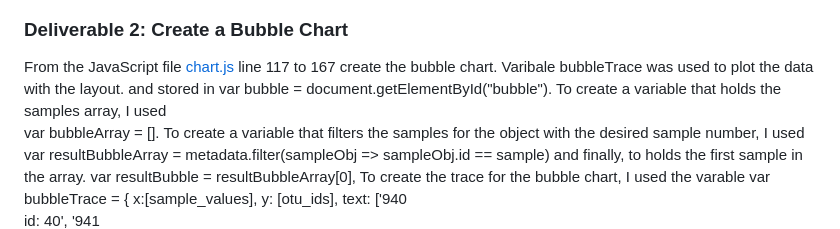
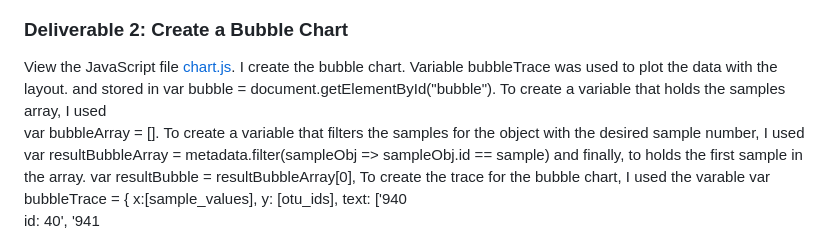
Before and after one commit to JaredTMurray/plotlydiploy, a Markdown page: README.md, the part around the change. Rendered like a GitHub page.

```diff
--- a/README.md
+++ b/README.md
@@ -22,7 +22,7 @@ Focuses, the following deliverables:
 ![](https://github.com/JaredTMurray/plotlydiploy/blob/main/Bar.png)
 
 ### Deliverable 2: Create a Bubble Chart
- From the JavaScript file [chart.js](https://github.com/JaredTMurray/plotlydiploy/blob/main/chart.js) line 117 to 167 create the bubble chart. Varibale bubbleTrace was used to plot the data with the layout.  and stored in var bubble = document.getElementById("bubble"). To create a variable that holds the samples array, I used
+View the JavaScript file [chart.js](https://github.com/JaredTMurray/plotlydiploy/blob/main/chart.js). I create the bubble chart. Variable bubbleTrace was used to plot the data with the layout.  and stored in var bubble = document.getElementById("bubble"). To create a variable that holds the samples array, I used
       var bubbleArray = []. To create a variable that filters the samples for the object with the desired sample number, I used var resultBubbleArray = metadata.filter(sampleObj => sampleObj.id == sample) and finally, to holds the first sample in the array.
     var resultBubble = resultBubbleArray[0], To create the trace for the bubble chart, I used the varable  var bubbleTrace = { x:[sample_values], y: [otu_ids],
       text: ['940<br>id: 40', '941<br>size: 60', '943<br>size: 380', '944<br>size: 100'], mode: 'markers',  marker: { size: [40, 60,  380, 100], sizemode: 'area'}};
```
